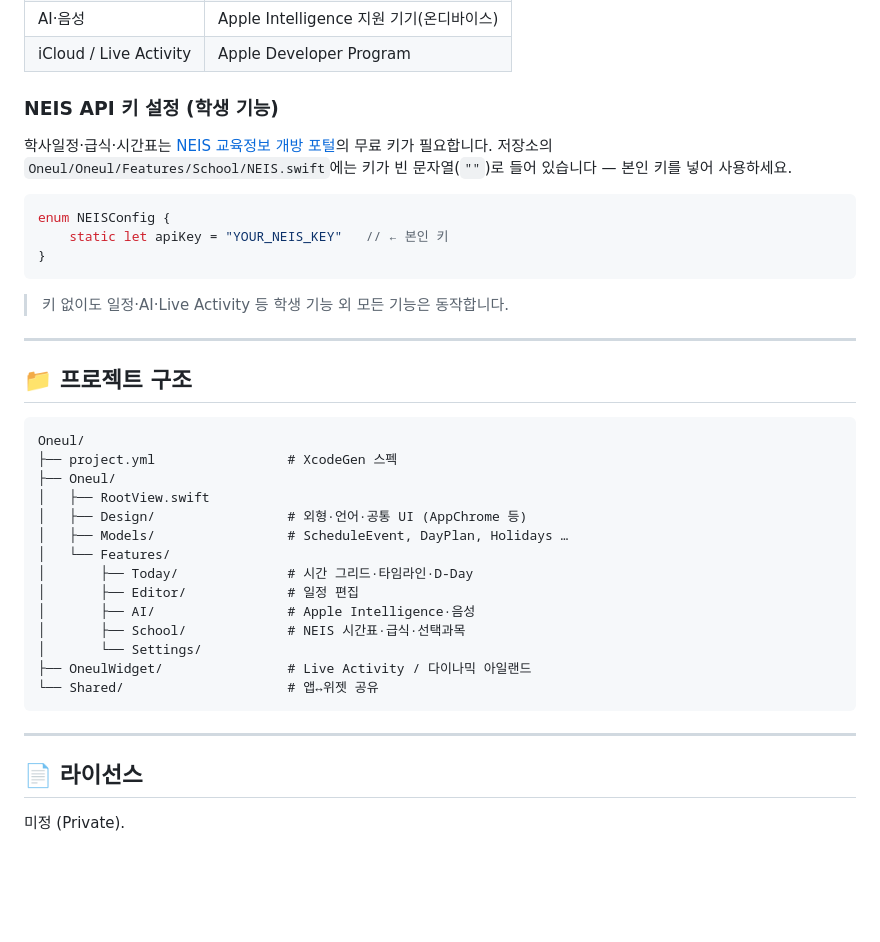
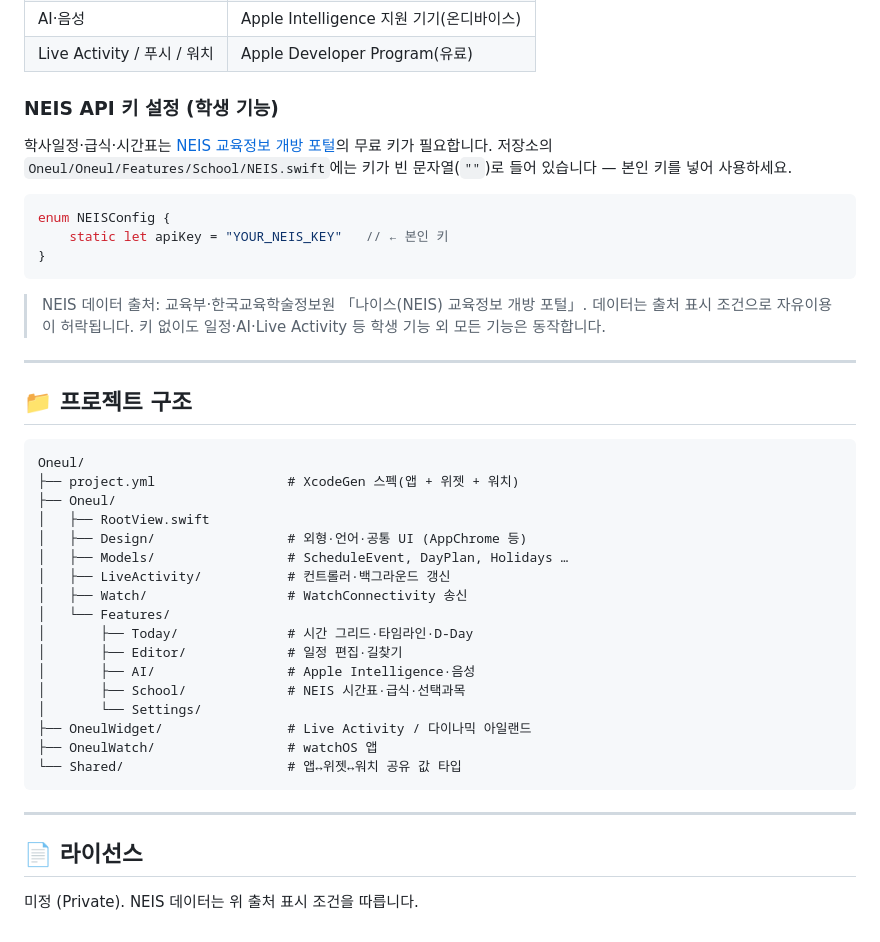
Before and after one commit to pswss/iphone-app, a Markdown page: README.md, the part around one of its changes. GitHub-like rendering; blank space fills up the shorter version.

````diff
--- a/README.md
+++ b/README.md
@@ -68,5 +75,5 @@ open Oneul.xcodeproj           # Xcode 26+ 에서 빌드/실행
 | AI·음성 | Apple Intelligence 지원 기기(온디바이스) |
-| iCloud / Live Activity | Apple Developer Program |
+| Live Activity / 푸시 / 워치 | Apple Developer Program(유료) |
 
 ### NEIS API 키 설정 (학생 기능)
 학사일정·급식·시간표는 [NEIS 교육정보 개방 포털](https://open.neis.go.kr)의 무료 키가 필요합니다.
@@ -78,6 +85,7 @@ enum NEISConfig {
 }
 ```
 
+> NEIS 데이터 출처: 교육부·한국교육학술정보원 「나이스(NEIS) 교육정보 개방 포털」. 데이터는 출처 표시 조건으로 자유이용이 허락됩니다.
 > 키 없이도 일정·AI·Live Activity 등 학생 기능 외 모든 기능은 동작합니다.
 
 ---
@@ -86,23 +94,26 @@ enum NEISConfig {
 
 ```
 Oneul/
-├── project.yml                 # XcodeGen 스펙
+├── project.yml                 # XcodeGen 스펙(앱 + 위젯 + 워치)
 ├── Oneul/
 │   ├── RootView.swift
 │   ├── Design/                 # 외형·언어·공통 UI (AppChrome 등)
 │   ├── Models/                 # ScheduleEvent, DayPlan, Holidays …
+│   ├── LiveActivity/           # 컨트롤러·백그라운드 갱신
+│   ├── Watch/                  # WatchConnectivity 송신
 │   └── Features/
 │       ├── Today/              # 시간 그리드·타임라인·D-Day
-│       ├── Editor/             # 일정 편집
+│       ├── Editor/             # 일정 편집·길찾기
 │       ├── AI/                 # Apple Intelligence·음성
 │       ├── School/             # NEIS 시간표·급식·선택과목
 │       └── Settings/
 ├── OneulWidget/                # Live Activity / 다이나믹 아일랜드
-└── Shared/                     # 앱↔위젯 공유
+├── OneulWatch/                 # watchOS 앱
+└── Shared/                     # 앱↔위젯↔워치 공유 값 타입
 ```
 
 ---
 
 ## 📄 라이선스
 
-미정 (Private).
+미정 (Private). NEIS 데이터는 위 출처 표시 조건을 따릅니다.
````
Also changed, not shown: other parts of README.md (+31 -24 lines).
